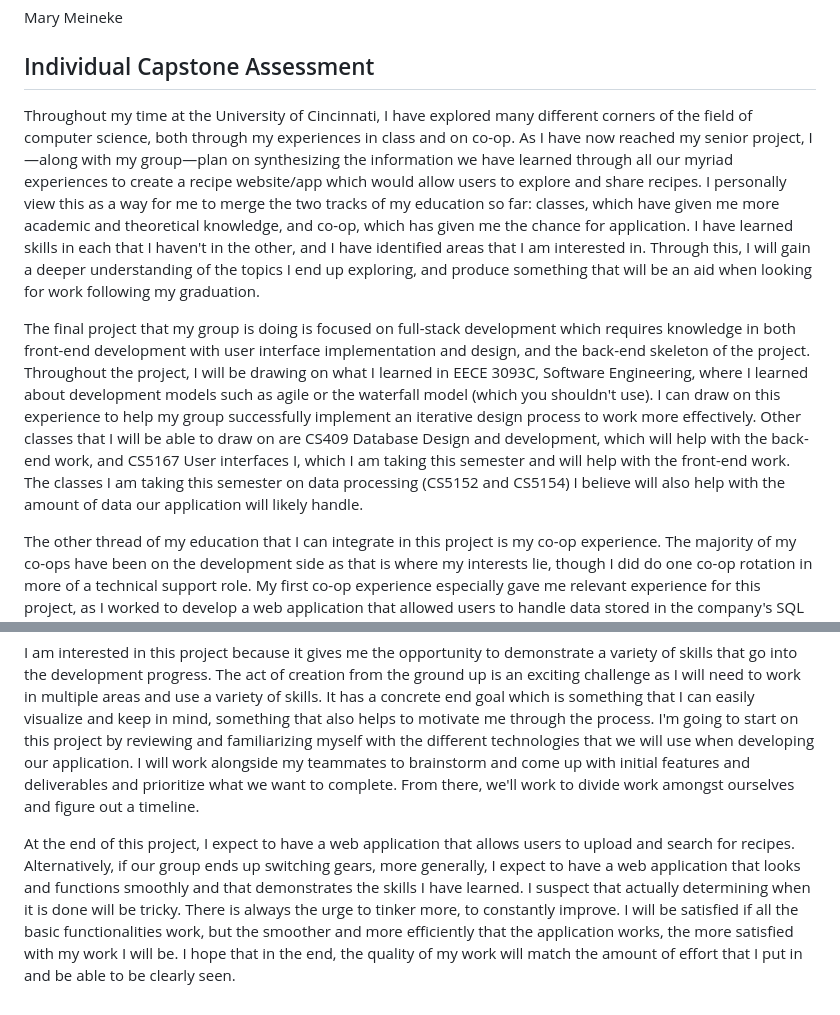
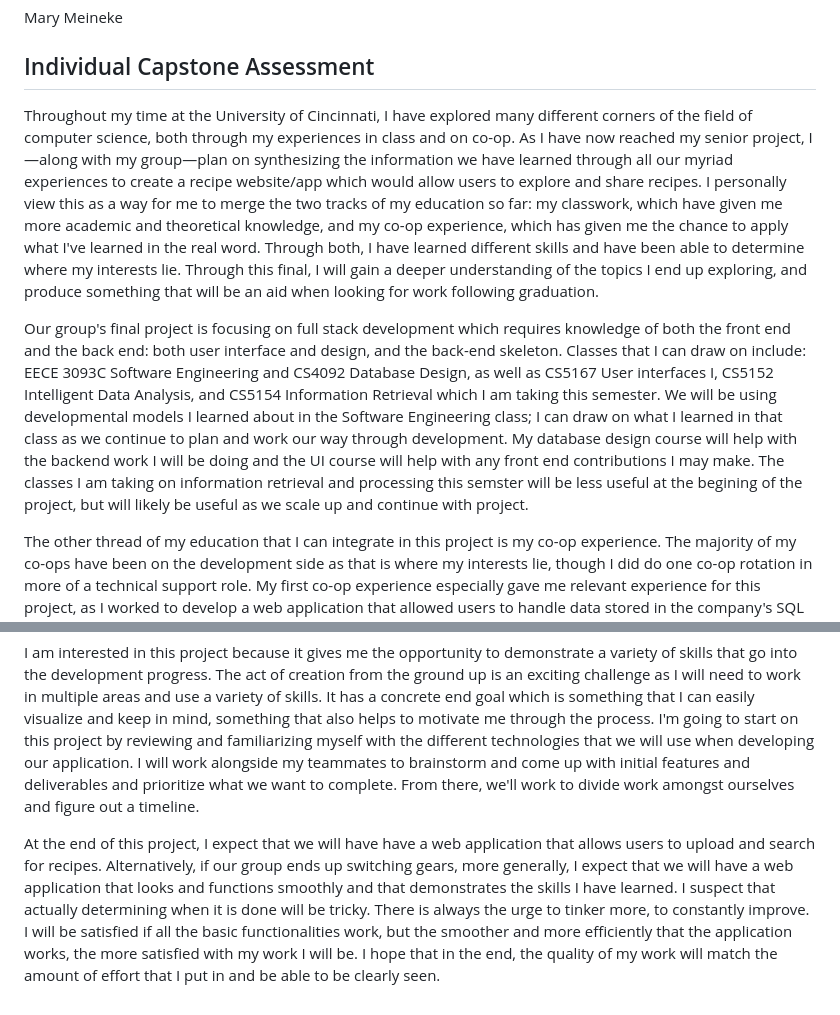
Before and after one commit to sarah-is-coding/HomeCookHub, a Markdown page: documentation/capstone_assessments/Mary Meineke Capstone Assessment.md, 2 parts joined by grey strips. GitHub-like rendering.

```diff
--- a/documentation/capstone_assessments/Mary Meineke Capstone Assessment.md
+++ b/documentation/capstone_assessments/Mary Meineke Capstone Assessment.md
@@ -2,12 +2,12 @@ Mary Meineke
 
 ## Individual Capstone Assessment
 
-Throughout my time at the University of Cincinnati, I have explored many different corners of the field of computer science, both through my experiences in class and on co-op. As I have now reached my senior project, I—along with my group—plan on synthesizing the information we have learned through all our myriad experiences to create a recipe website/app which would allow users to explore and share recipes. I personally view this as a way for me to merge the two tracks of my education so far: classes, which have given me more academic and theoretical knowledge, and co-op, which has given me the chance for application. I have learned skills in each that I haven't in the other, and I have identified areas that I am interested in. Through this, I will gain a deeper understanding of the topics I end up exploring, and produce something that will be an aid when looking for work following my graduation.
+Throughout my time at the University of Cincinnati, I have explored many different corners of the field of computer science, both through my experiences in class and on co-op. As I have now reached my senior project, I—along with my group—plan on synthesizing the information we have learned through all our myriad experiences to create a recipe website/app which would allow users to explore and share recipes. I personally view this as a way for me to merge the two tracks of my education so far: my classwork, which have given me more academic and theoretical knowledge, and my co-op experience, which has given me the chance to apply what I've learned in the real word. Through both, I have learned different skills and have been able to determine where my interests lie. Through this final, I will gain a deeper understanding of the topics I end up exploring, and produce something that will be an aid when looking for work following graduation.
 
-The final project that my group is doing is focused on full-stack development which requires knowledge in both front-end development with user interface implementation and design, and the back-end skeleton of the project. Throughout the project, I will be drawing on what I learned in EECE 3093C, Software Engineering, where I learned about development models such as agile or the waterfall model (which you shouldn't use). I can draw on this experience to help my group successfully implement an iterative design process to work more effectively. Other classes that I will be able to draw on are CS409 Database Design and development, which will help with the back-end work, and CS5167 User interfaces I, which I am taking this semester and will help with the front-end work. The classes I am taking this semester on data processing (CS5152 and CS5154) I believe will also help with the amount of data our application will likely handle.
+Our group's final project is focusing on full stack development which requires knowledge of both the front end and the back end: both user interface and design, and the back-end skeleton. Classes that I can draw on include: EECE 3093C Software Engineering and CS4092 Database Design, as well as CS5167 User interfaces I, CS5152 Intelligent Data Analysis, and CS5154 Information Retrieval which I am taking this semester. We will be using developmental models I learned about in the Software Engineering class; I can draw on what I learned in that class as we continue to plan and work our way through development. My database design course will help with the backend work I will be doing and the UI course will help with any front end contributions I may make. The classes I am taking on information retrieval and processing this semster will be less useful at the begining of the project, but will likely be useful as we scale up and continue with project.
 
 The other thread of my education that I can integrate in this project is my co-op experience. The majority of my co-ops have been on the development side as that is where my interests lie, though I did do one co-op rotation in more of a technical support role. My first co-op experience especially gave me relevant experience for this project, as I worked to develop a web application that allowed users to handle data stored in the company's SQL databases. That gave me experience with both designing and implementing the front-end user interface and implementing the back-end interactions with the data. My other three development rotations involved more working with embedded systems rather than applications, but it still required me to create user interface using CSS and python. Additionally, those co-op experiences gave me skills at working as part of a team and using the scrum development framework, which is also an essential part of ensuring a project's success. Finally, I also developed my technical communication skills which will help to make this project well-documented and thus easier for us to share and build upon.
 
 I am interested in this project because it gives me the opportunity to demonstrate a variety of skills that go into the development progress. The act of creation from the ground up is an exciting challenge as I will need to work in multiple areas and use a variety of skills. It has a concrete end goal which is something that I can easily visualize and keep in mind, something that also helps to motivate me through the process. I'm going to start on this project by reviewing and familiarizing myself with the different technologies that we will use when developing our application. I will work alongside my teammates to brainstorm and come up with initial features and deliverables and prioritize what we want to complete. From there, we'll work to divide work amongst ourselves and figure out a timeline.
 
-At the end of this project, I expect to have a web application that allows users to upload and search for recipes. Alternatively, if our group ends up switching gears, more generally, I expect to have a web application that looks and functions smoothly and that demonstrates the skills I have learned. I suspect that actually determining when it is done will be tricky. There is always the urge to tinker more, to constantly improve. I will be satisfied if all the basic functionalities work, but the smoother and more efficiently that the application works, the more satisfied with my work I will be. I hope that in the end, the quality of my work will match the amount of effort that I put in and be able to be clearly seen.
+At the end of this project, I expect that we will have have a web application that allows users to upload and search for recipes. Alternatively, if our group ends up switching gears, more generally, I expect that we will have a web application that looks and functions smoothly and that demonstrates the skills I have learned. I suspect that actually determining when it is done will be tricky. There is always the urge to tinker more, to constantly improve. I will be satisfied if all the basic functionalities work, but the smoother and more efficiently that the application works, the more satisfied with my work I will be. I hope that in the end, the quality of my work will match the amount of effort that I put in and be able to be clearly seen.
```
